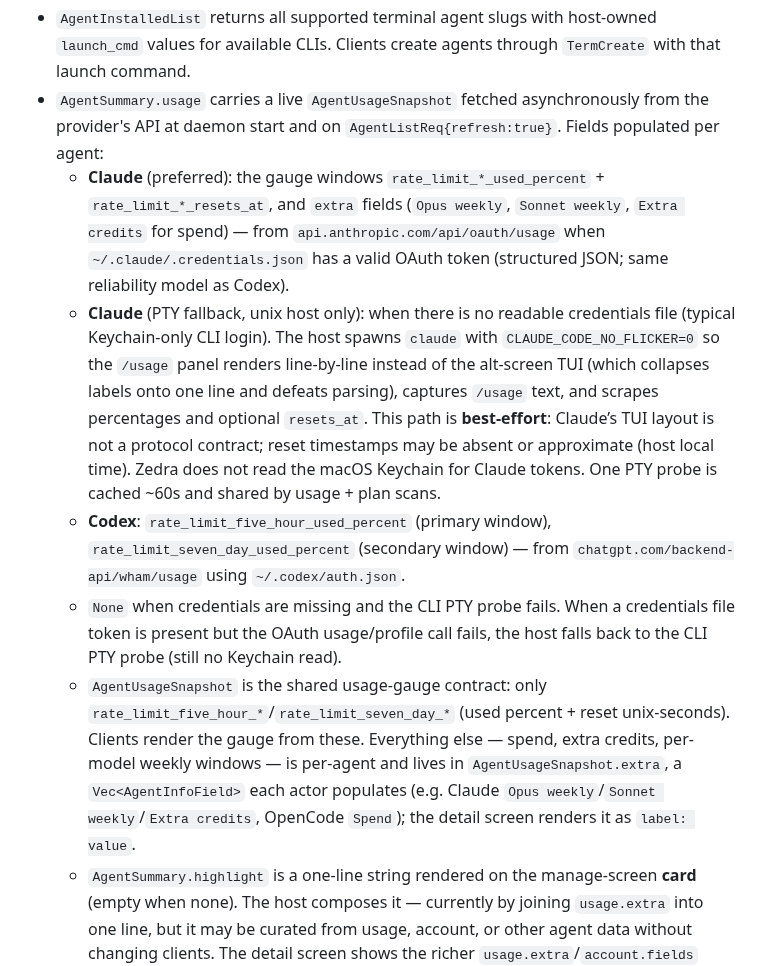
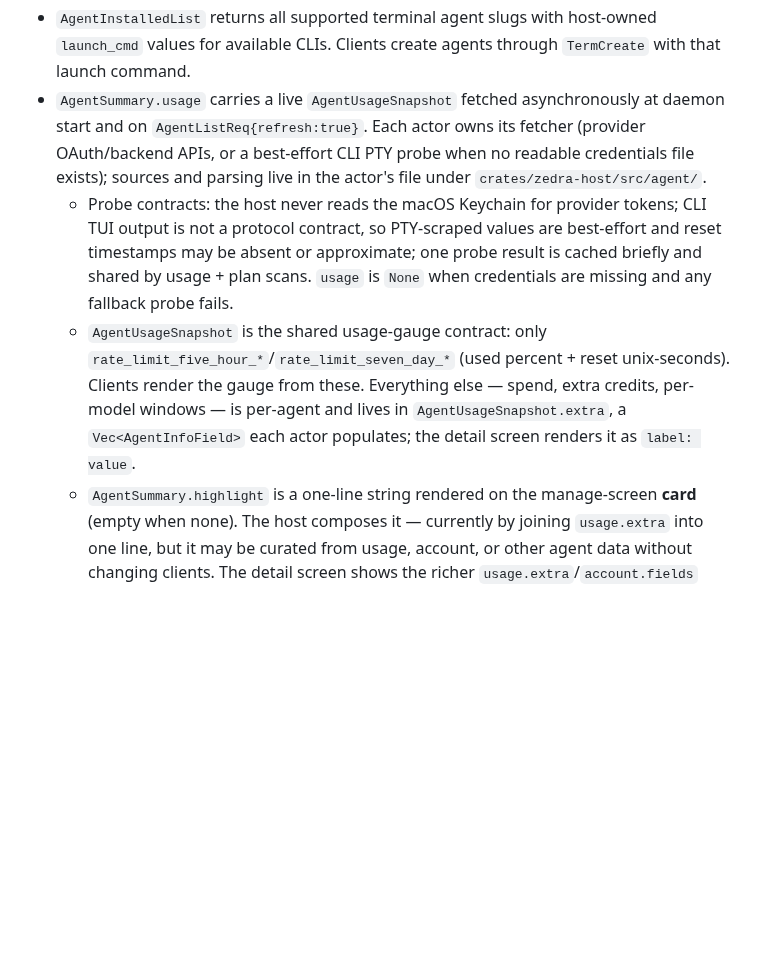
Before and after one commit to tanlethanh/zedra, a Markdown page: docs/PROTOCOL_SPECS.md, the part around one of its changes. Drawn GitHub-style; blank space fills up the shorter version.

```diff
--- a/docs/PROTOCOL_SPECS.md
+++ b/docs/PROTOCOL_SPECS.md
@@ -387,10 +387,7 @@ their history per workspace; `hermes` is global.
 - `AgentSessionsReq.refresh` follows the same cache rule as `AgentListReq.refresh`.
 - `AgentResume` creates a new terminal and starts the provider-specific resume command on the host. Clients must not build provider shell commands from summary fields.
 - `AgentInstalledList` returns all supported terminal agent slugs with host-owned `launch_cmd` values for available CLIs. Clients create agents through `TermCreate` with that launch command.
-- `AgentSummary.usage` carries a live `AgentUsageSnapshot` fetched asynchronously from the provider's API at daemon start and on `AgentListReq{refresh:true}`. Fields populated per agent:
-  - **Claude** (preferred): the gauge windows `rate_limit_*_used_percent` + `rate_limit_*_resets_at`, and `extra` fields (`Opus weekly`, `Sonnet weekly`, `Extra credits` for spend) — from `api.anthropic.com/api/oauth/usage` when `~/.claude/.credentials.json` has a valid OAuth token (structured JSON; same reliability model as Codex).
-  - **Claude** (PTY fallback, unix host only): when there is no readable credentials file (typical Keychain-only CLI login). The host spawns `claude` with `CLAUDE_CODE_NO_FLICKER=0` so the `/usage` panel renders line-by-line instead of the alt-screen TUI (which collapses labels onto one line and defeats parsing), captures `/usage` text, and scrapes percentages and optional `resets_at`. This path is **best-effort**: Claude’s TUI layout is not a protocol contract; reset timestamps may be absent or approximate (host local time). Zedra does not read the macOS Keychain for Claude tokens. One PTY probe is cached ~60s and shared by usage + plan scans.
-  - **Codex**: `rate_limit_five_hour_used_percent` (primary window), `rate_limit_seven_day_used_percent` (secondary window) — from `chatgpt.com/backend-api/wham/usage` using `~/.codex/auth.json`.
-  - `None` when credentials are missing and the CLI PTY probe fails. When a credentials file token is present but the OAuth usage/profile call fails, the host falls back to the CLI PTY probe (still no Keychain read).
-  - `AgentUsageSnapshot` is the shared usage-gauge contract: only `rate_limit_five_hour_*`/`rate_limit_seven_day_*` (used percent + reset unix-seconds). Clients render the gauge from these. Everything else — spend, extra credits, per-model weekly windows — is per-agent and lives in `AgentUsageSnapshot.extra`, a `Vec<AgentInfoField>` each actor populates (e.g. Claude `Opus weekly`/`Sonnet weekly`/`Extra credits`, OpenCode `Spend`); the detail screen renders it as `label: value`.
+- `AgentSummary.usage` carries a live `AgentUsageSnapshot` fetched asynchronously at daemon start and on `AgentListReq{refresh:true}`. Each actor owns its fetcher (provider OAuth/backend APIs, or a best-effort CLI PTY probe when no readable credentials file exists); sources and parsing live in the actor's file under `crates/zedra-host/src/agent/`.
+  - Probe contracts: the host never reads the macOS Keychain for provider tokens; CLI TUI output is not a protocol contract, so PTY-scraped values are best-effort and reset timestamps may be absent or approximate; one probe result is cached briefly and shared by usage + plan scans. `usage` is `None` when credentials are missing and any fallback probe fails.
+  - `AgentUsageSnapshot` is the shared usage-gauge contract: only `rate_limit_five_hour_*`/`rate_limit_seven_day_*` (used percent + reset unix-seconds). Clients render the gauge from these. Everything else — spend, extra credits, per-model windows — is per-agent and lives in `AgentUsageSnapshot.extra`, a `Vec<AgentInfoField>` each actor populates; the detail screen renders it as `label: value`.
   - `AgentSummary.highlight` is a one-line string rendered on the manage-screen **card** (empty when none). The host composes it — currently by joining `usage.extra` into one line, but it may be curated from usage, account, or other agent data without changing clients. The detail screen shows the richer `usage.extra`/`account.fields` instead.
```
Also changed, not shown: other parts of docs/PROTOCOL_SPECS.md (+5 -8 lines), docs/MANAGED_AGENTS.md (+26 -42 lines).
